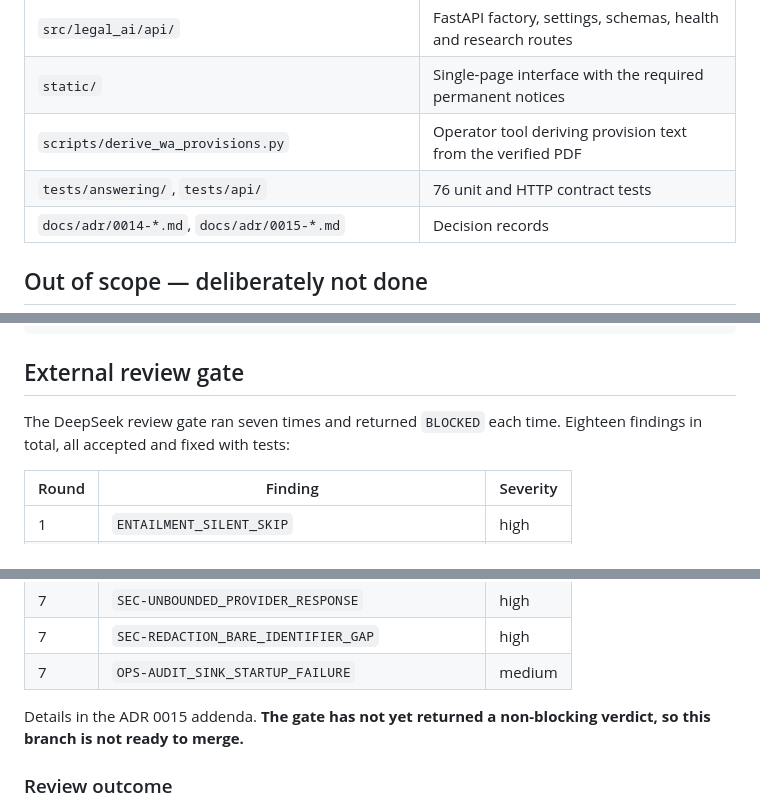
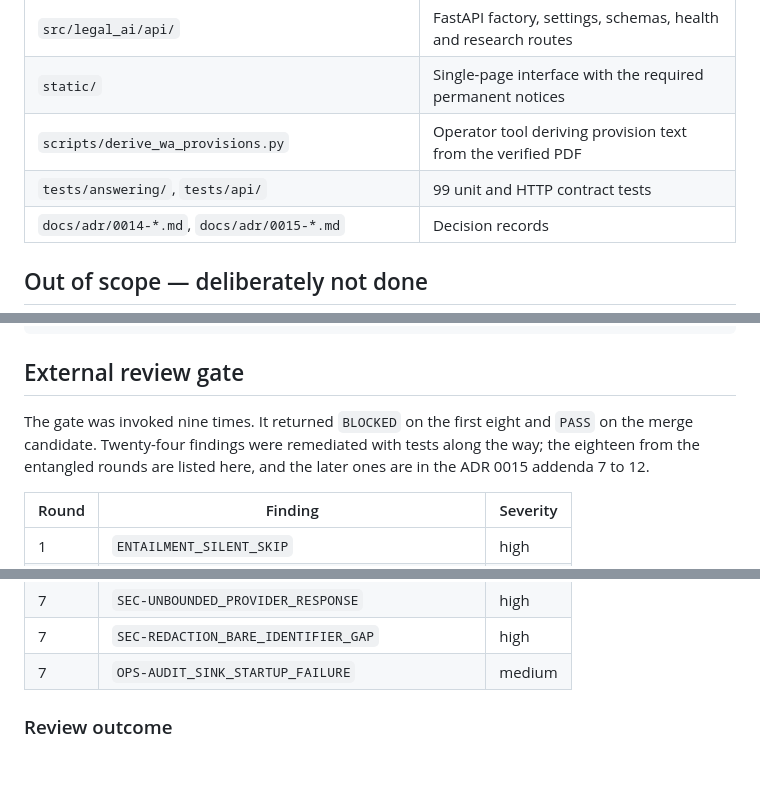
Before and after one commit to isthealireza/australian-legal-ai, a Markdown page: docs/execution/PHASE_5_SCOPE_CARD.md, 3 parts joined by grey strips. Drawn GitHub-style; blank space fills up the shorter version.

Commit message:
docs(phase-5): correct the stale not-ready-to-merge line in the scope card
The external review gate section still said the gate had never returned a
non-blocking verdict, directly above the section recording the PASS. Corrected
to state the actual sequence: nine invocations, BLOCKED on the first eight,
PASS on the merge candidate. Also corrects the test count.

Co-Authored-By: Claude Opus 5 <noreply@anthropic.com>

```diff
--- a/docs/execution/PHASE_5_SCOPE_CARD.md
+++ b/docs/execution/PHASE_5_SCOPE_CARD.md
@@ -22,7 +22,7 @@ explicit refusal.
 | `src/legal_ai/api/` | FastAPI factory, settings, schemas, health and research routes |
 | `static/` | Single-page interface with the required permanent notices |
 | `scripts/derive_wa_provisions.py` | Operator tool deriving provision text from the verified PDF |
-| `tests/answering/`, `tests/api/` | 76 unit and HTTP contract tests |
+| `tests/answering/`, `tests/api/` | 99 unit and HTTP contract tests |
 | `docs/adr/0014-*.md`, `docs/adr/0015-*.md` | Decision records |
 
 ## Out of scope — deliberately not done
@@ -91,8 +91,10 @@ uv run --locked python scripts/derive_wa_provisions.py \
 
 ## External review gate
 
-The DeepSeek review gate ran seven times and returned `BLOCKED` each time. Eighteen
-findings in total, all accepted and fixed with tests:
+The gate was invoked nine times. It returned `BLOCKED` on the first eight and
+`PASS` on the merge candidate. Twenty-four findings were remediated with tests
+along the way; the eighteen from the entangled rounds are listed here, and the
+later ones are in the ADR 0015 addenda 7 to 12.
 
 | Round | Finding | Severity |
 |---|---|---|
@@ -114,9 +116,6 @@ findings in total, all accepted and fixed with tests:
 | 7 | `SEC-UNBOUNDED_PROVIDER_RESPONSE` | high |
 | 7 | `SEC-REDACTION_BARE_IDENTIFIER_GAP` | high |
 | 7 | `OPS-AUDIT_SINK_STARTUP_FAILURE` | medium |
-
-Details in the ADR 0015 addenda. **The gate has not yet returned a
-non-blocking verdict, so this branch is not ready to merge.**
 
 ### Review outcome
 
```
